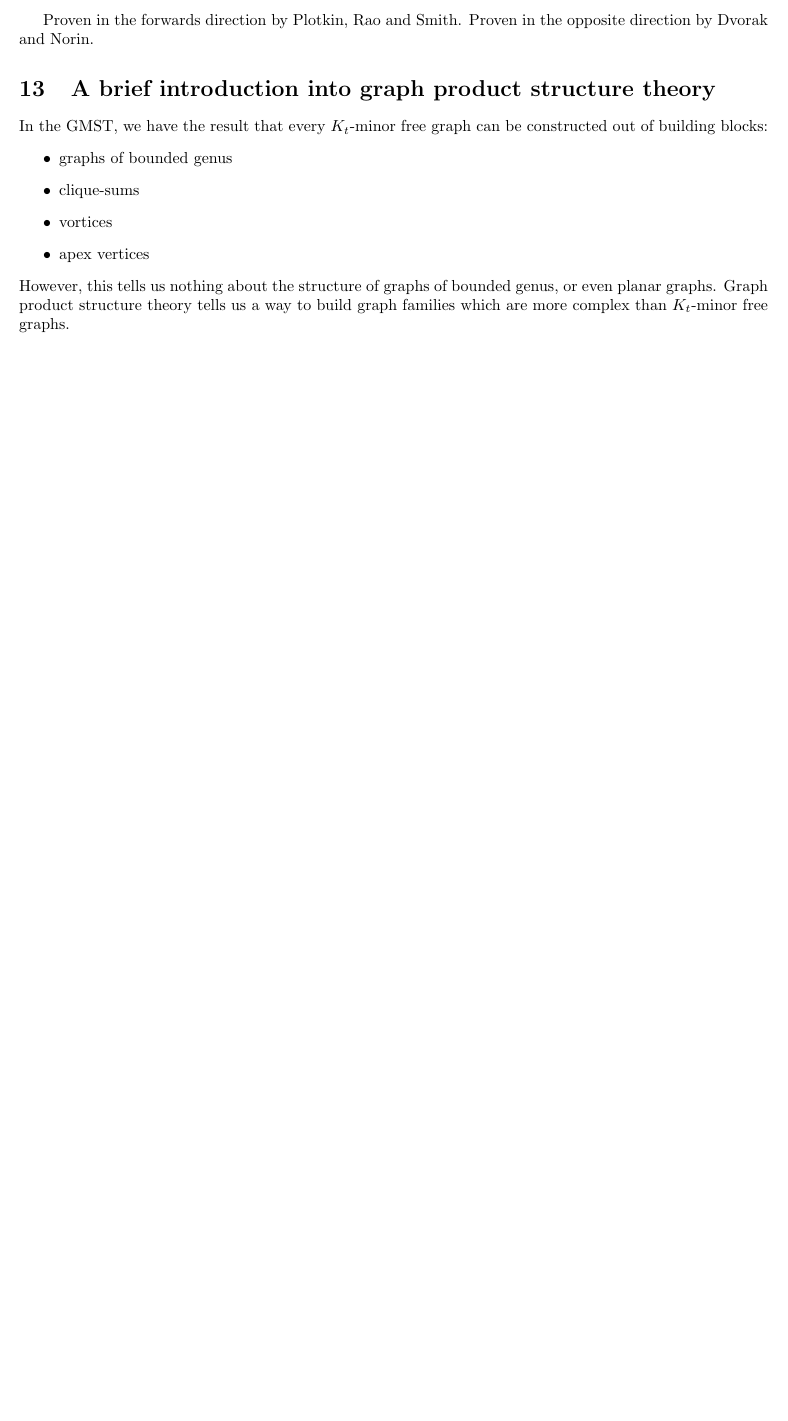
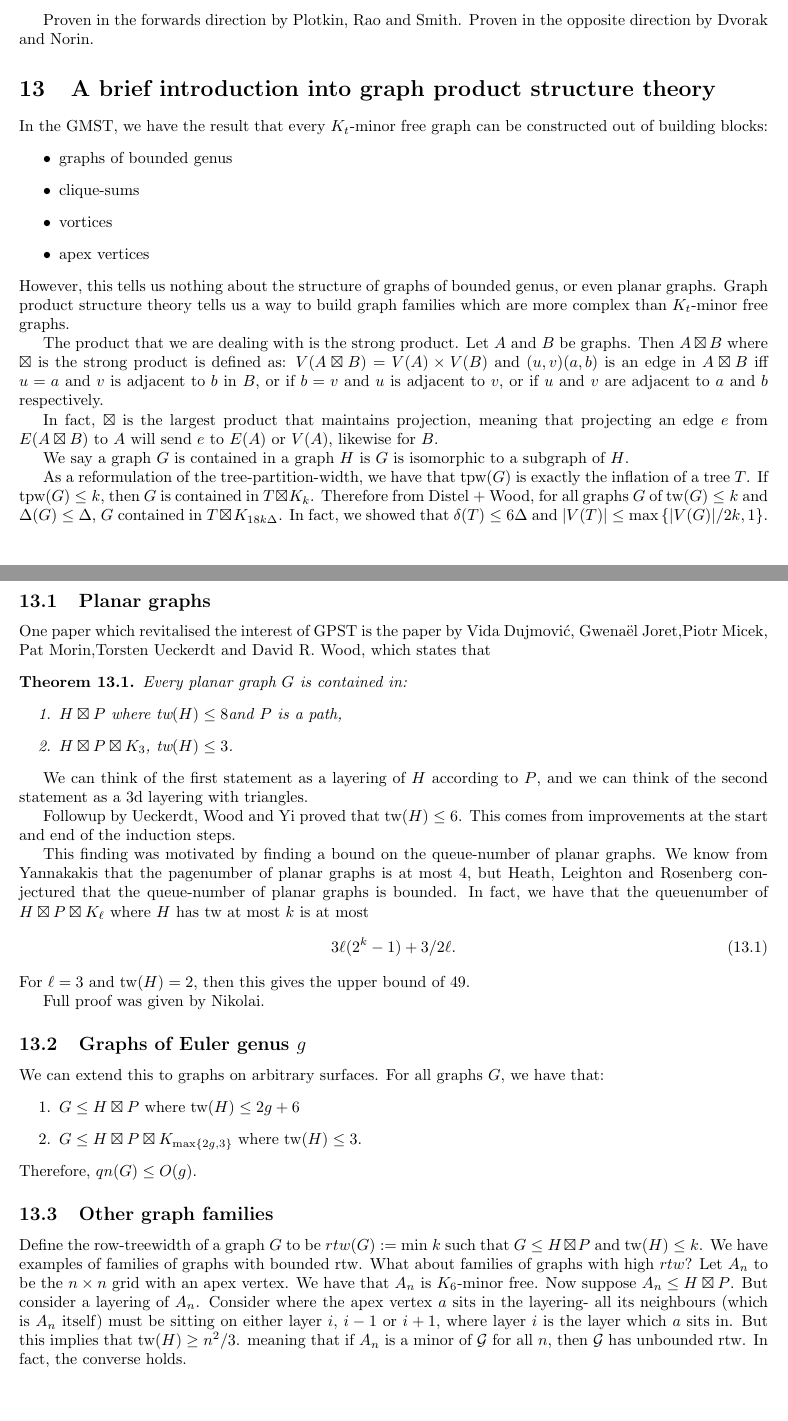
Before and after one commit to ErickLuu/Honours-Project-Notes, a LaTeX document (Notes/Structural Graph Theory/Structural Graph Theory notes.tex): part of page 17 of 17 before the commit and two parts of pages 17 and 18 of 18 after it, the two joined at a grey line, cut so that both start at the same text, the shorter picture padded with empty space. Compiled offline with pdfLaTeX.

Commit message:
txs auto checkin

```diff
--- a/Notes/Structural Graph Theory/Structural Graph Theory notes.tex
+++ b/Notes/Structural Graph Theory/Structural Graph Theory notes.tex
@@ -759,5 +759,48 @@ In the GMST, we have the result that every $K_t$-minor free graph can be constru
 \end{itemize}
 However, this tells us nothing about the structure of graphs of bounded genus, or even planar graphs. Graph product structure theory tells us a way to build graph families which are more complex than $K_t$-minor free graphs.
 
+The product that we are dealing with is the strong product. Let $A$ and $B$ be graphs. Then $A \boxtimes B$ where $\boxtimes$ is the strong product is defined as:
+$V(A \boxtimes B) = V(A) \times V(B)$
+and $(u,v)(a,b)$ is an edge in $A \boxtimes B$ iff $u = a$ and $ v$ is adjacent to $b$ in $B$, or if $b = v$ and $u $ is adjacent to $v$, or if $u$ and $v$ are adjacent to $a$ and $b$ respectively.
 
+In fact, $\boxtimes$ is the largest product that maintains projection, meaning that projecting an edge $e$ from $E(A \boxtimes B)$ to $A$ will send $e$ to $E(A)$ or $V(A)$, likewise for $B$.
+
+We say a graph $G$ is contained in a graph $H$ is $G$ is isomorphic to a subgraph of $H$.
+
+As a reformulation of the tree-partition-width, we have that $\tpw(G)$ is exactly the inflation of a tree $T$. If $\tpw(G) \leq k$, then $G$ is contained in $T \boxtimes K_{k}$. Therefore from Distel + Wood, for all graphs $G$ of $\tw(G) \leq k$ and $\Delta(G) \leq \Delta$, $G$ contained in $T \boxtimes K_{18 k \Delta}$. In fact, we showed that $\delta(T) \leq 6 \Delta$ and $|V(T)|  \leq \max \left\{|V(G)|/2k , 1\right\}$.
+
+\subsection{Planar graphs}
+One paper which revitalised the interest of GPST is the paper by Vida Dujmović, Gwenaël Joret,Piotr Micek, Pat Morin,Torsten Ueckerdt and David R. Wood, which states that
+\begin{theorem}
+	Every planar graph $G$ is contained in:
+	\begin{enumerate}
+		\item $H \boxtimes P$ where $\tw(H) \leq 8$and $P$ is a path,
+		\item $H \boxtimes P \boxtimes K_3$, $\tw(H) \leq 3$.
+	\end{enumerate}
+\end{theorem}
+
+We can think of the first statement as a layering of $H$ according to $P$, and we can think of the second statement as a 3d layering with triangles.
+
+Followup by Ueckerdt, Wood and Yi proved that $\tw(H) \leq 6$. This comes from improvements at the start and end of the induction steps.
+
+This finding was motivated by finding a bound on the queue-number of planar graphs. We know from Yannakakis that the pagenumber of planar graphs is at most 4, but Heath, Leighton and Rosenberg conjectured that the queue-number of planar graphs is bounded. In fact, we have that the queuenumber of $H \boxtimes P \boxtimes K_\ell$ where $H$ has tw at most $k$ is at most
+\begin{equation}
+	3 \ell (2^k - 1) + 3/2 \ell.
+\end{equation}
+For $\ell = 3$ and $\tw(H)  = 2$, then this gives the upper bound of 49.
+
+
+Full proof was given by Nikolai.
+\subsection{Graphs of Euler genus $g$}
+We can extend this to graphs on arbitrary surfaces. For all graphs $G$, we have that:
+\begin{enumerate}
+	\item $G \leq H \boxtimes P$ where $\tw(H) \leq 2g + 6$
+	\item $G \leq H \boxtimes P \boxtimes K_{\max\{2g, 3\} }$ where $\tw(H) \leq 3$.
+\end{enumerate}
+Therefore, $qn(G) \leq O(g)$.
+
+\subsection{Other graph families}
+Define the row-treewidth of a graph $G$ to be $rtw(G) := $ min $k$ such that $G \leq H \boxtimes P$ and $\tw(H) \leq k$. We have examples of families of graphs with bounded rtw.
+What about families of graphs with high $rtw$?
+Let $A_n$ to be the $n \times n$ grid with an apex vertex. We have that $A_n$ is $K_6$-minor free. Now suppose $A_n \leq H \boxtimes P$. But consider a layering of $A_n$. Consider where the apex vertex $a$ sits in the layering- all its neighbours (which is $A_n$ itself) must be sitting on either layer $i$, $i-1$ or $i+1$, where layer $i$ is the layer which $a$ sits in. But this implies that $\tw(H) \geq n^2/3$. meaning that if $A_n$ is a minor of $\mathcal{G}$ for all $n$, then $\mathcal{G}$ has unbounded rtw. In fact, the converse holds.
 \end{document}
```
